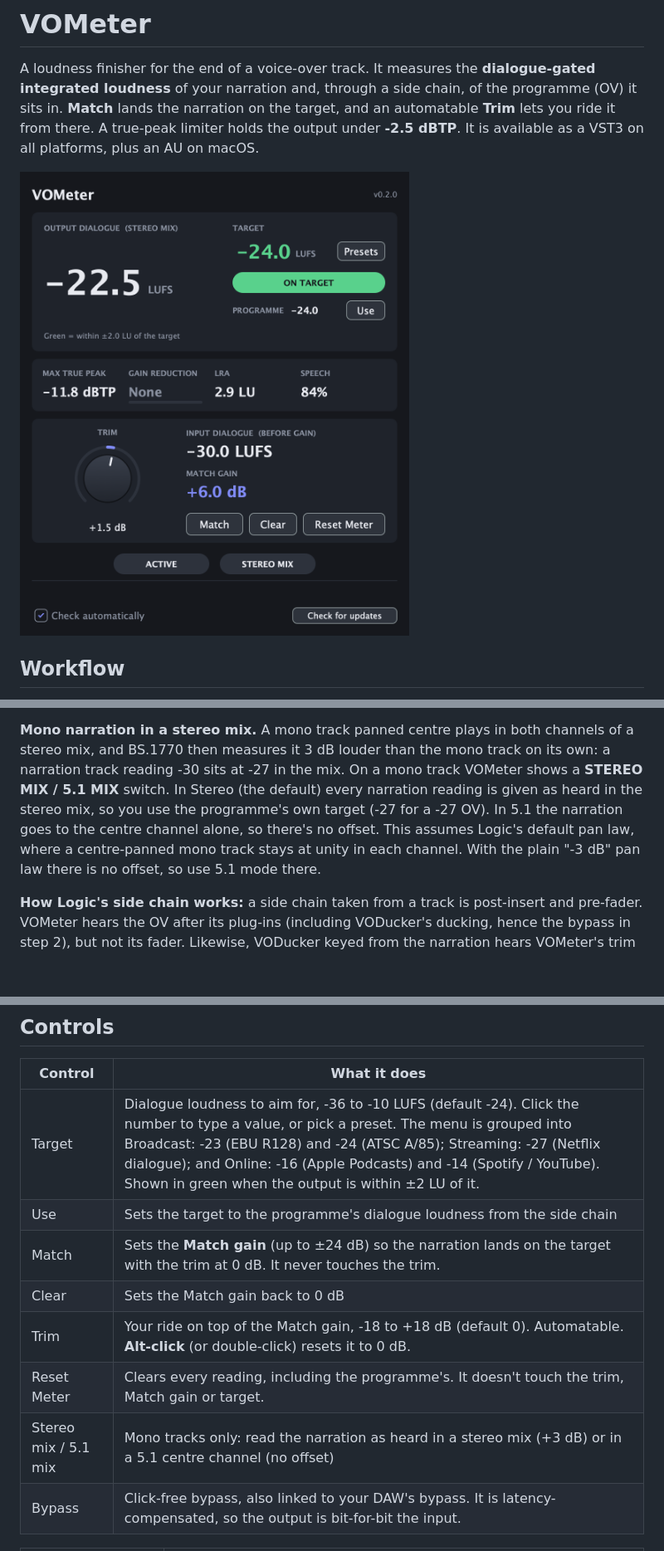
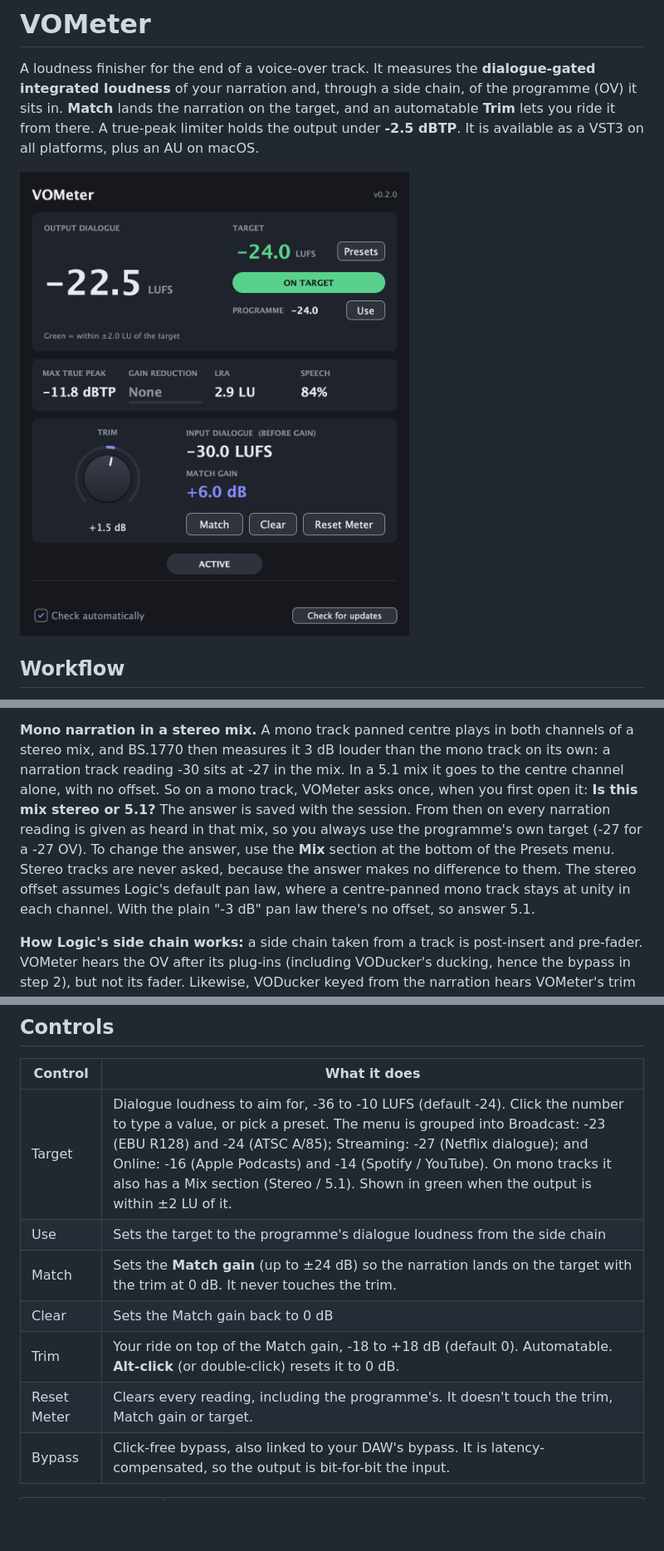
Before and after one commit to kyle95wm/vo-meter, a Markdown page: README.md, 3 parts joined by grey strips. Shown at 83% size. GitHub-like rendering; pictures changed too: docs/screenshot.png; blank space fills up the shorter version.

```diff
--- a/README.md
+++ b/README.md
@@ -27,12 +27,14 @@ as a VST3 on all platforms, plus an AU on macOS.
 
 **Mono narration in a stereo mix.** A mono track panned centre plays in both channels of a
 stereo mix, and BS.1770 then measures it 3 dB louder than the mono track on its own: a
-narration track reading -30 sits at -27 in the mix. On a mono track VOMeter shows a
-**STEREO MIX / 5.1 MIX** switch. In Stereo (the default) every narration reading is given
-as heard in the stereo mix, so you use the programme's own target (-27 for a -27 OV).
-In 5.1 the narration goes to the centre channel alone, so there's no offset. This assumes
-Logic's default pan law, where a centre-panned mono track stays at unity in each channel.
-With the plain "-3 dB" pan law there is no offset, so use 5.1 mode there.
+narration track reading -30 sits at -27 in the mix. In a 5.1 mix it goes to the centre
+channel alone, with no offset. So on a mono track, VOMeter asks once, when you first open it:
+**Is this mix stereo or 5.1?** The answer is saved with the session. From then on every
+narration reading is given as heard in that mix, so you always use the programme's own target
+(-27 for a -27 OV). To change the answer, use the **Mix** section at the bottom of the
+Presets menu. Stereo tracks are never asked, because the answer makes no difference to them.
+The stereo offset assumes Logic's default pan law, where a centre-panned mono track stays at
+unity in each channel. With the plain "-3 dB" pan law there's no offset, so answer 5.1.
 
 **How Logic's side chain works:** a side chain taken from a track is post-insert and
 pre-fader. VOMeter hears the OV after its plug-ins (including VODucker's ducking, hence the
@@ -64,13 +66,12 @@ duck harder; riding the narration fader doesn't.
 
 | Control | What it does |
 |---------|--------------|
-| Target | Dialogue loudness to aim for, -36 to -10 LUFS (default -24). Click the number to type a value, or pick a preset. The menu is grouped into Broadcast: -23 (EBU R128) and -24 (ATSC A/85); Streaming: -27 (Netflix dialogue); and Online: -16 (Apple Podcasts) and -14 (Spotify / YouTube). Shown in green when the output is within ±2 LU of it. |
+| Target | Dialogue loudness to aim for, -36 to -10 LUFS (default -24). Click the number to type a value, or pick a preset. The menu is grouped into Broadcast: -23 (EBU R128) and -24 (ATSC A/85); Streaming: -27 (Netflix dialogue); and Online: -16 (Apple Podcasts) and -14 (Spotify / YouTube). On mono tracks it also has a Mix section (Stereo / 5.1). Shown in green when the output is within ±2 LU of it. |
 | Use | Sets the target to the programme's dialogue loudness from the side chain |
 | Match | Sets the **Match gain** (up to ±24 dB) so the narration lands on the target with the trim at 0 dB. It never touches the trim. |
 | Clear | Sets the Match gain back to 0 dB |
 | Trim | Your ride on top of the Match gain, -18 to +18 dB (default 0). Automatable. **Alt-click** (or double-click) resets it to 0 dB. |
 | Reset Meter | Clears every reading, including the programme's. It doesn't touch the trim, Match gain or target. |
-| Stereo mix / 5.1 mix | Mono tracks only: read the narration as heard in a stereo mix (+3 dB) or in a 5.1 centre channel (no offset) |
 | Bypass | Click-free bypass, also linked to your DAW's bypass. It is latency-compensated, so the output is bit-for-bit the input. |
 
 | Readout | Meaning |
```
Also changed, not shown: 6 other files.
